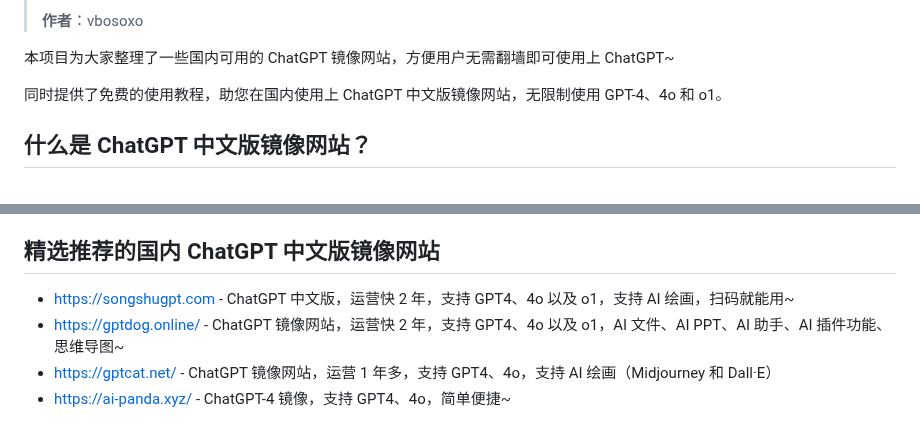
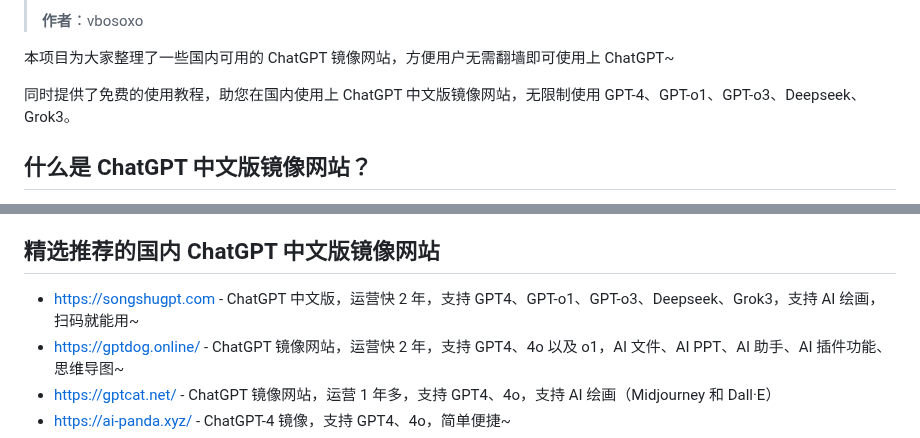
Before and after one commit to vbosoxo/Chatgpt-ZhongWen, a Markdown page: README.md, 2 parts joined by grey strips. Rendered like a GitHub page.

```diff
--- a/README.md
+++ b/README.md
@@ -6,7 +6,7 @@
 
 本项目为大家整理了一些国内可用的 ChatGPT 镜像网站，方便用户无需翻墙即可使用上 ChatGPT~
 
-同时提供了免费的使用教程，助您在国内使用上 ChatGPT 中文版镜像网站，无限制使用 GPT-4、4o 和 o1。
+同时提供了免费的使用教程，助您在国内使用上 ChatGPT 中文版镜像网站，无限制使用 GPT-4、GPT-o1、GPT-o3、Deepseek、Grok3。
 
 ## 什么是 ChatGPT 中文版镜像网站？
 
@@ -20,7 +20,7 @@ ChatGPT 中文版镜像网站（ChatGPT Mirror）是指通过复制 ChatGPT 官
 
 ## 精选推荐的国内 ChatGPT 中文版镜像网站
 
-- [https://songshugpt.com](https://songshugpt.com) - ChatGPT 中文版，运营快 2 年，支持 GPT4、4o 以及 o1，支持 AI 绘画，扫码就能用~
+- [https://songshugpt.com](https://songshugpt.com) - ChatGPT 中文版，运营快 2 年，支持 GPT4、GPT-o1、GPT-o3、Deepseek、Grok3，支持 AI 绘画，扫码就能用~
 - [https://gptdog.online/](https://gptdog.online/) - ChatGPT 镜像网站，运营快 2 年，支持 GPT4、4o 以及 o1，AI 文件、AI PPT、AI 助手、AI 插件功能、思维导图~
 - [https://gptcat.net/](https://gptcat.net/) - ChatGPT 镜像网站，运营 1 年多，支持 GPT4、4o，支持 AI 绘画（Midjourney 和 Dall·E）
 - [https://ai-panda.xyz/](https://ai-panda.xyz/) - ChatGPT-4 镜像，支持 GPT4、4o，简单便捷~
```
Also changed, not shown: other parts of README.md (+1 -1 lines).
